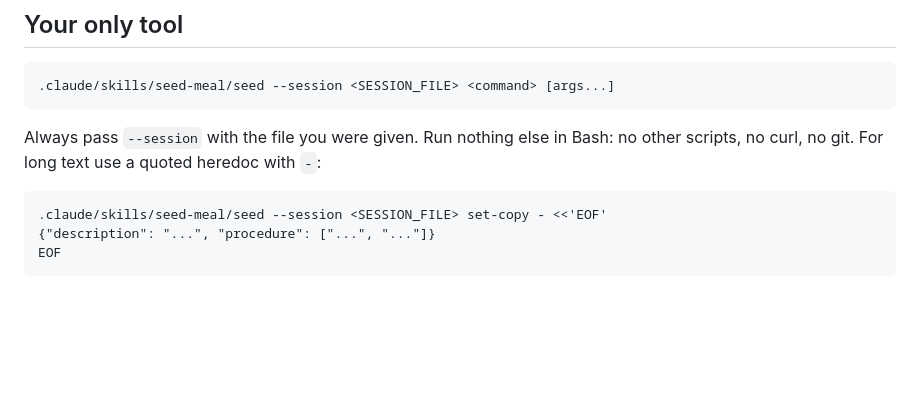
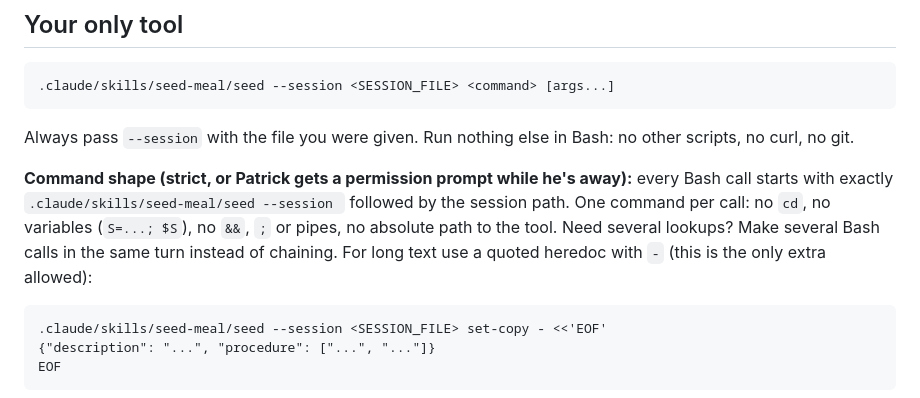
Before and after one commit to ppascual77/ano-ulam-app, a Markdown page: .claude/agents/meal-prep.md, the part around the change. GitHub-like rendering; blank space fills up the shorter version.

Commit message:
seed-meal: one stable command shape so batch prep never prompts
Prep agents chained commands with variables, cd and absolute paths,
none of which match the allow rule, so Patrick got permission prompts
while away.

Co-Authored-By: Claude Opus 5.5 <noreply@anthropic.com>

````diff
--- a/.claude/agents/meal-prep.md
+++ b/.claude/agents/meal-prep.md
@@ -12,7 +12,9 @@ You prepare one meal for AnoUlam, a Filipino budget meal app, so the admin (Patr
 .claude/skills/seed-meal/seed --session <SESSION_FILE> <command> [args...]
 ```
 
-Always pass `--session` with the file you were given. Run nothing else in Bash: no other scripts, no curl, no git. For long text use a quoted heredoc with `-`:
+Always pass `--session` with the file you were given. Run nothing else in Bash: no other scripts, no curl, no git.
+
+**Command shape (strict, or Patrick gets a permission prompt while he's away):** every Bash call starts with exactly `.claude/skills/seed-meal/seed --session ` followed by the session path. One command per call: no `cd`, no variables (`S=...; $S`), no `&&`, `;` or pipes, no absolute path to the tool. Need several lookups? Make several Bash calls in the same turn instead of chaining. For long text use a quoted heredoc with `-` (this is the only extra allowed):
 
 ```
 .claude/skills/seed-meal/seed --session <SESSION_FILE> set-copy - <<'EOF'
````
Also changed, not shown: 1 other file.
